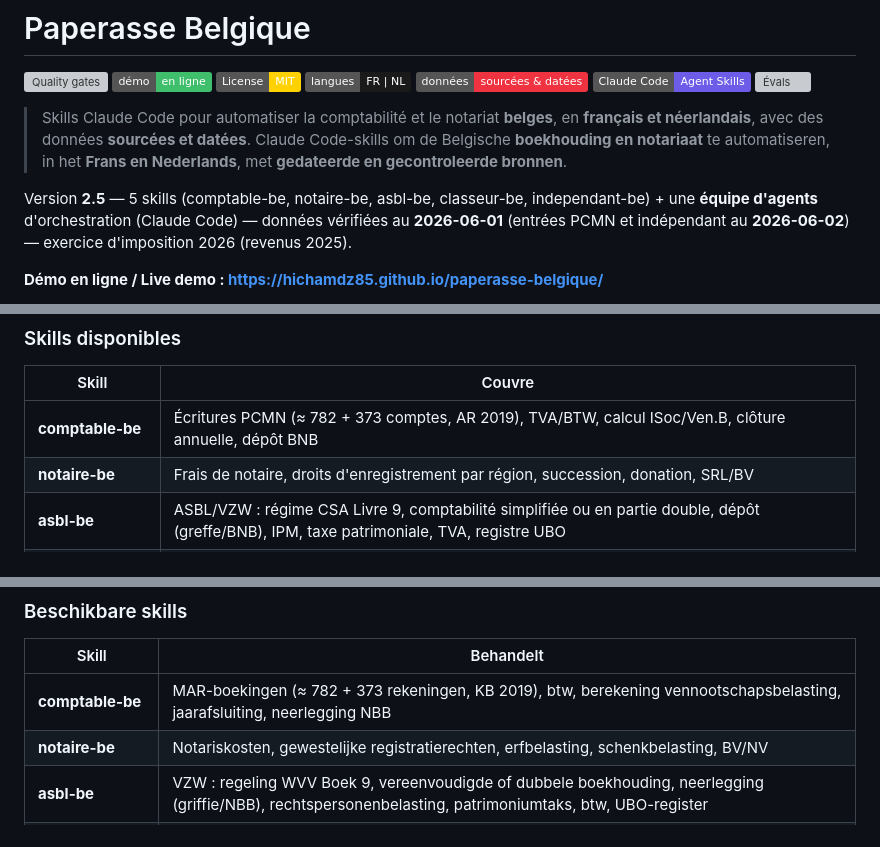
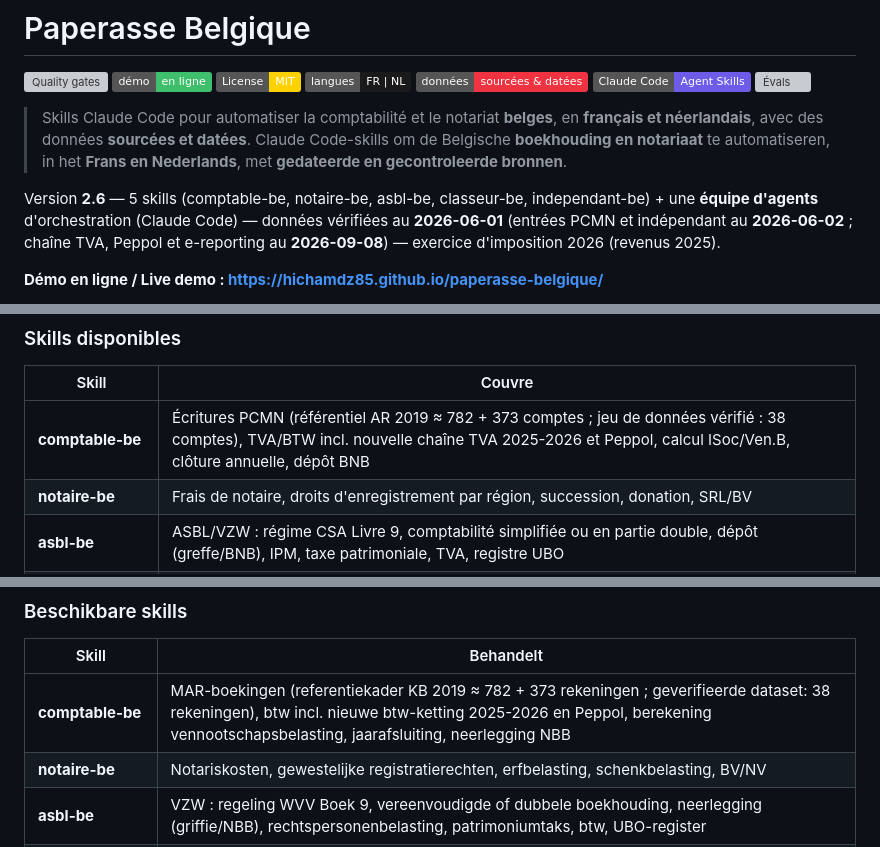
Before and after one commit to Hichamdz85/paperasse-belgique, a Markdown page: README.md, 3 parts joined by grey strips. GitHub-like rendering; badges without logos; grey boxes are pictures that could not be loaded.

```diff
--- a/README.md
+++ b/README.md
@@ -11,7 +11,7 @@
 > Skills Claude Code pour automatiser la comptabilité et le notariat **belges**, en **français et néerlandais**, avec des données **sourcées et datées**.
 > Claude Code-skills om de Belgische **boekhouding en notariaat** te automatiseren, in het **Frans en Nederlands**, met **gedateerde en gecontroleerde bronnen**.
 
-Version **2.5** — 5 skills (comptable-be, notaire-be, asbl-be, classeur-be, independant-be) + une **équipe d'agents** d'orchestration (Claude Code) — données vérifiées au **2026-06-01** (entrées PCMN et indépendant au **2026-06-02**) — exercice d'imposition 2026 (revenus 2025).
+Version **2.6** — 5 skills (comptable-be, notaire-be, asbl-be, classeur-be, independant-be) + une **équipe d'agents** d'orchestration (Claude Code) — données vérifiées au **2026-06-01** (entrées PCMN et indépendant au **2026-06-02** ; chaîne TVA, Peppol et e-reporting au **2026-09-08**) — exercice d'imposition 2026 (revenus 2025).
 
 **Démo en ligne / Live demo : https://hichamdz85.github.io/paperasse-belgique/**
 
@@ -42,7 +42,7 @@ Chaque skill respecte le schéma officiel `SKILL.md` (`name`, `description`, `me
 
 | Skill | Couvre |
 |-------|--------|
-| **comptable-be** | Écritures PCMN (≈ 782 + 373 comptes, AR 2019), TVA/BTW, calcul ISoc/Ven.B, clôture annuelle, dépôt BNB |
+| **comptable-be** | Écritures PCMN (référentiel AR 2019 ≈ 782 + 373 comptes ; jeu de données vérifié : 38 comptes), TVA/BTW incl. nouvelle chaîne TVA 2025-2026 et Peppol, calcul ISoc/Ven.B, clôture annuelle, dépôt BNB |
 | **notaire-be** | Frais de notaire, droits d'enregistrement par région, succession, donation, SRL/BV |
 | **asbl-be** | ASBL/VZW : régime CSA Livre 9, comptabilité simplifiée ou en partie double, dépôt (greffe/BNB), IPM, taxe patrimoniale, TVA, registre UBO |
 | **classeur-be** | Organisation, archivage, conservation légale (7/10/15 ans), échéancier fiscal, tableau de bord, conseils |
@@ -170,7 +171,7 @@ Elke skill volgt het officiële `SKILL.md`-schema (`name`, `description`, `metad
 
 | Skill | Behandelt |
 |-------|-----------|
-| **comptable-be** | MAR-boekingen (≈ 782 + 373 rekeningen, KB 2019), btw, berekening vennootschapsbelasting, jaarafsluiting, neerlegging NBB |
+| **comptable-be** | MAR-boekingen (referentiekader KB 2019 ≈ 782 + 373 rekeningen ; geverifieerde dataset: 38 rekeningen), btw incl. nieuwe btw-ketting 2025-2026 en Peppol, berekening vennootschapsbelasting, jaarafsluiting, neerlegging NBB |
 | **notaire-be** | Notariskosten, gewestelijke registratierechten, erfbelasting, schenkbelasting, BV/NV |
 | **asbl-be** | VZW : regeling WVV Boek 9, vereenvoudigde of dubbele boekhouding, neerlegging (griffie/NBB), rechtspersonenbelasting, patrimoniumtaks, btw, UBO-register |
 | **classeur-be** | Organisatie, archivering, wettelijke bewaartermijnen (7/10/15 jaar), fiscale vervaldagen, dashboard, advies |
```
Also changed, not shown: other parts of README.md (+6 -4 lines), CHANGELOG.md (+17 -0 lines).
